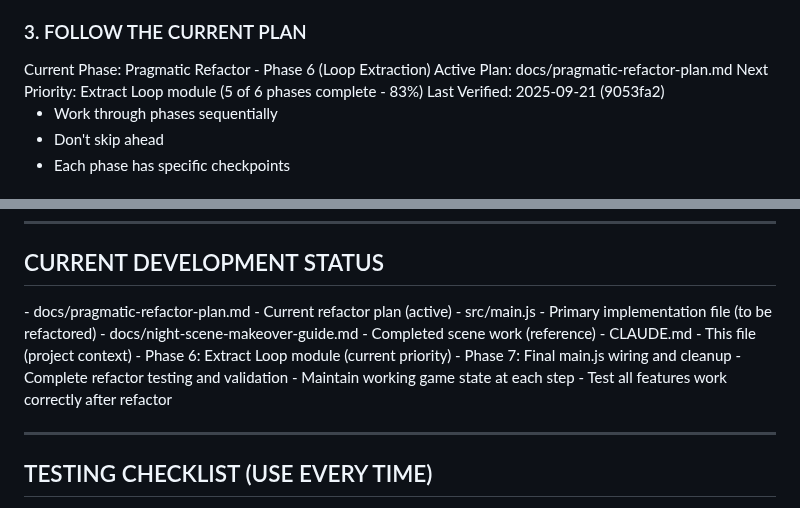
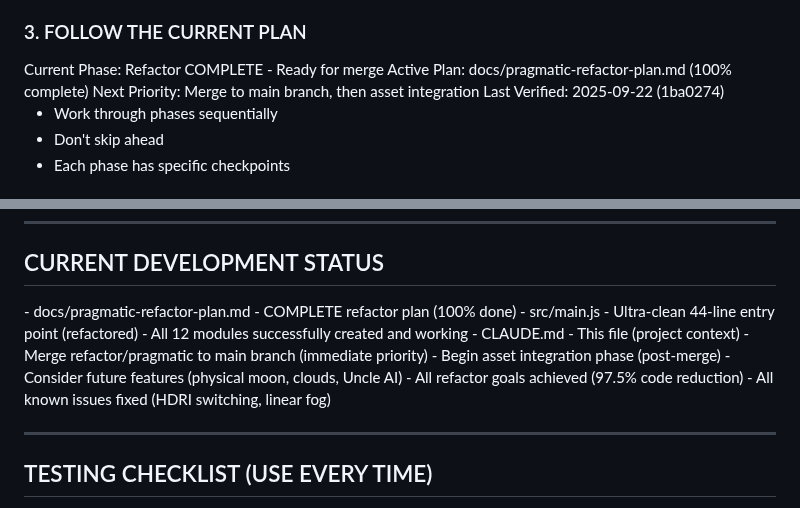
Before and after one commit to LLMinem/horror-game-hedwig, a Markdown page: CLAUDE.md, 2 parts joined by grey strips. Drawn GitHub-style.

```diff
--- a/CLAUDE.md
+++ b/CLAUDE.md
@@ -33,10 +33,10 @@ Michael is a beginner developer with 8 months of programming experience and ZERO
 ### 3. FOLLOW THE CURRENT PLAN
 
 <project-status>
-Current Phase: Pragmatic Refactor - Phase 6 (Loop Extraction)
-Active Plan: docs/pragmatic-refactor-plan.md
-Next Priority: Extract Loop module (5 of 6 phases complete - 83%)
-Last Verified: 2025-09-21 (9053fa2)
+Current Phase: Refactor COMPLETE - Ready for merge
+Active Plan: docs/pragmatic-refactor-plan.md (100% complete)
+Next Priority: Merge to main branch, then asset integration
+Last Verified: 2025-09-22 (1ba0274)
 </project-status>
 
 - Work through phases sequentially
@@ -185,18 +185,18 @@ Agents only modify their designated sections. XML-style tags mark managed conten
 ## CURRENT DEVELOPMENT STATUS
 
 <active-files>
-- docs/pragmatic-refactor-plan.md - Current refactor plan (active)
-- src/main.js - Primary implementation file (to be refactored)
-- docs/night-scene-makeover-guide.md - Completed scene work (reference)
+- docs/pragmatic-refactor-plan.md - COMPLETE refactor plan (100% done)
+- src/main.js - Ultra-clean 44-line entry point (refactored)
+- All 12 modules successfully created and working
 - CLAUDE.md - This file (project context)
 </active-files>
 
 <next-steps>
-- Phase 6: Extract Loop module (current priority)
-- Phase 7: Final main.js wiring and cleanup
-- Complete refactor testing and validation
-- Maintain working game state at each step
-- Test all features work correctly after refactor
+- Merge refactor/pragmatic to main branch (immediate priority)
+- Begin asset integration phase (post-merge)
+- Consider future features (physical moon, clouds, Uncle AI)
+- All refactor goals achieved (97.5% code reduction)
+- All known issues fixed (HDRI switching, linear fog)
 </next-steps>
 
 ---
```
Also changed, not shown: AGENTS.md (+12 -12 lines).
